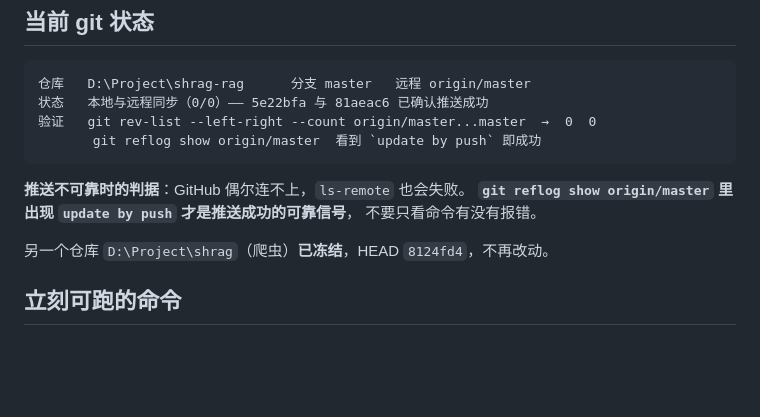
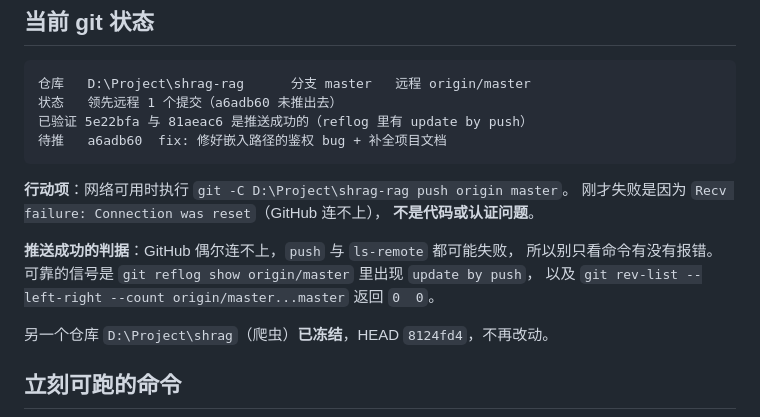
Before and after one commit to nannanness/shrag-rag, a Markdown page: RESUME.md, the part around the change. Rendered like a GitHub page; blank space fills up the shorter version.

Commit message:
﻿docs: RESUME 修正推送状态（a6adb60 待推，非网络认证问题）

````diff
--- a/RESUME.md
+++ b/RESUME.md
@@ -13,14 +13,20 @@
 
 ```
 仓库   D:\Project\shrag-rag      分支 master   远程 origin/master
-状态   本地与远程同步（0/0）—— 5e22bfa 与 81aeac6 已确认推送成功
-验证   git rev-list --left-right --count origin/master...master  →  0  0
-       git reflog show origin/master  看到 `update by push` 即成功
+状态   领先远程 1 个提交（a6adb60 未推出去）
+已验证 5e22bfa 与 81aeac6 是推送成功的（reflog 里有 update by push）
+待推   a6adb60  fix: 修好嵌入路径的鉴权 bug + 补全项目文档
 ```
 
-**推送不可靠时的判据**：GitHub 偶尔连不上，`ls-remote` 也会失败。
-**`git reflog show origin/master` 里出现 `update by push` 才是推送成功的可靠信号**，
-不要只看命令有没有报错。
+**行动项**：网络可用时执行
+`git -C D:\Project\shrag-rag push origin master`。
+刚才失败是因为 `Recv failure: Connection was reset`（GitHub 连不上），
+**不是代码或认证问题**。
+
+**推送成功的判据**：GitHub 偶尔连不上，`push` 与 `ls-remote` 都可能失败，
+所以别只看命令有没有报错。可靠的信号是
+`git reflog show origin/master` 里出现 `update by push`，
+以及 `git rev-list --left-right --count origin/master...master` 返回 `0  0`。
 
 另一个仓库 `D:\Project\shrag`（爬虫）**已冻结**，HEAD `8124fd4`，不再改动。
 
````
